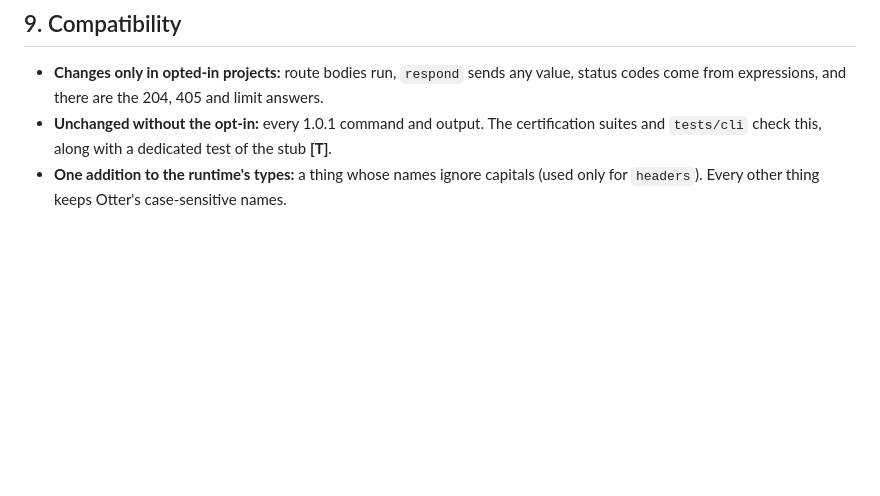
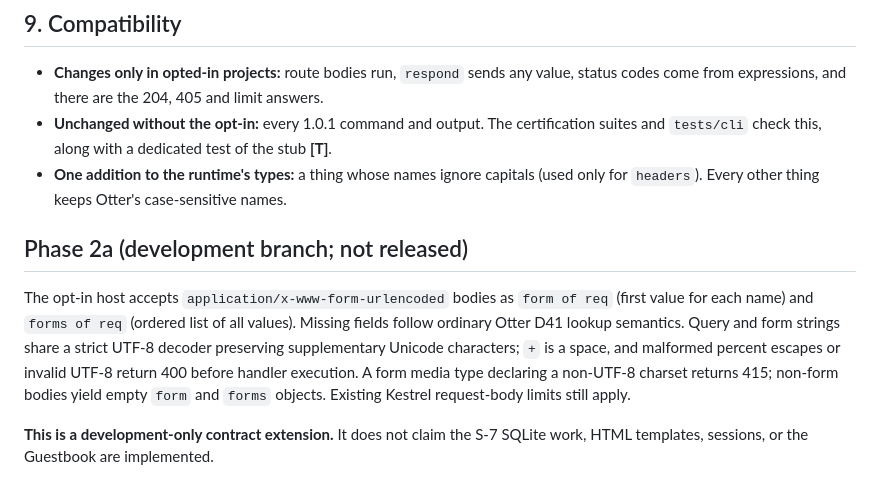
Before and after one commit to Heavens-Lava/otter-net, a Markdown page: docs/web/RUNTIME_CONTRACT.md, the part around the change. GitHub-like rendering; blank space fills up the shorter version.

Commit message:
docs: record Phase 2a form contract and current boundaries

```diff
--- a/docs/web/RUNTIME_CONTRACT.md
+++ b/docs/web/RUNTIME_CONTRACT.md
@@ -346,3 +346,9 @@ its properties say. Each rule below is tested **[T]**:
 - **One addition to the runtime's types:** a thing whose names ignore
   capitals (used only for `headers`). Every other thing keeps Otter's
   case-sensitive names.
+
+## Phase 2a (development branch; not released)
+
+The opt-in host accepts `application/x-www-form-urlencoded` bodies as `form of req` (first value for each name) and `forms of req` (ordered list of all values). Missing fields follow ordinary Otter D41 lookup semantics. Query and form strings share a strict UTF-8 decoder preserving supplementary Unicode characters; `+` is a space, and malformed percent escapes or invalid UTF-8 return 400 before handler execution. A form media type declaring a non-UTF-8 charset returns 415; non-form bodies yield empty `form` and `forms` objects. Existing Kestrel request-body limits still apply.
+
+**This is a development-only contract extension.** It does not claim the S-7 SQLite work, HTML templates, sessions, or the Guestbook are implemented.
```
